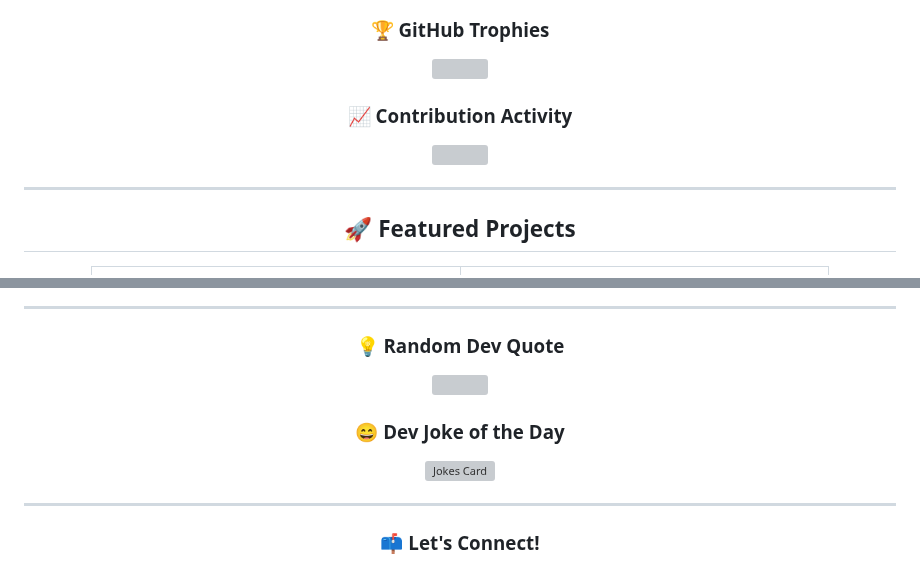
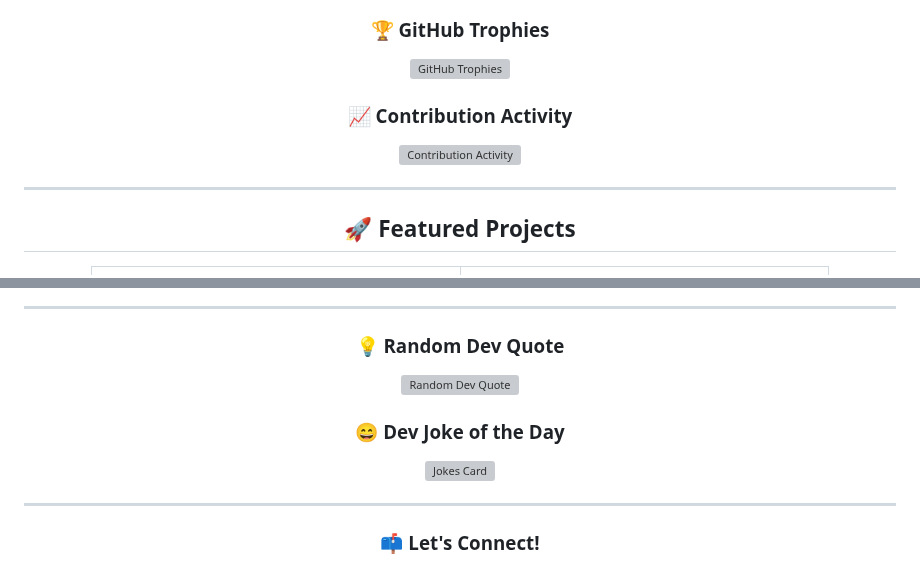
Before and after one commit to MrPowerUp82/MrPowerUp82, a Markdown page: README.md, 2 parts joined by grey strips. Rendered like a GitHub page; grey boxes are pictures that could not be loaded.

Commit message:
Update README.md for consistency and clarity

```diff
--- a/README.md
+++ b/README.md
@@ -73,11 +73,11 @@
 
 ### 🏆 GitHub Trophies
 
-![](https://github-profile-trophy.vercel.app/?username=MrPowerUp82&theme=tokyonight&no-frame=true&no-bg=false&margin-w=4&row=1)
+![GitHub Trophies](https://github-profile-trophy.vercel.app/?username=MrPowerUp82&theme=tokyonight&no-frame=true&no-bg=false&margin-w=4&row=1)
 
 ### 📈 Contribution Activity
 
-![](http://github-profile-summary-cards.vercel.app/api/cards/profile-details?username=MrPowerUp82&theme=tokyonight)
+![Contribution Activity](https://github-profile-summary-cards.vercel.app/api/cards/profile-details?username=MrPowerUp82&theme=tokyonight)
 
 </div>
 
@@ -166,7 +166,7 @@ Campo SQL customizado para Filament PHP
 
 ### 💡 Random Dev Quote
 
-![](https://quotes-github-readme.vercel.app/api?type=horizontal&theme=tokyonight)
+![Random Dev Quote](https://quotes-github-readme.vercel.app/api?type=horizontal&theme=tokyonight)
 
 ### 😄 Dev Joke of the Day
 
```
Also changed, not shown: other parts of README.md (+4 -4 lines).
